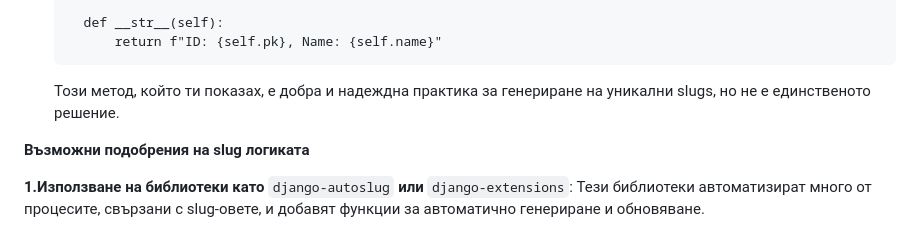
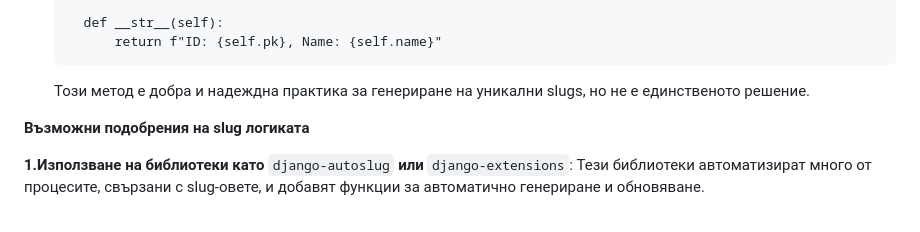
Before and after one commit to HristianBalevski/Django-Basics, a Markdown page: README.md, the part around the change. Rendered like a GitHub page.

````diff
--- a/README.md
+++ b/README.md
@@ -361,7 +361,7 @@ article =  get_object_or_404(Article, pk=article_id)
     def __str__(self):
         return f"ID: {self.pk}, Name: {self.name}"
   ```
-  Този метод, който ти показах, е добра и надеждна практика за генериране на уникални slugs, но не е единственото решение.
+  Този метод е добра и надеждна практика за генериране на уникални slugs, но не е единственото решение.
 
 **Възможни подобрения на slug логиката**
 
````
